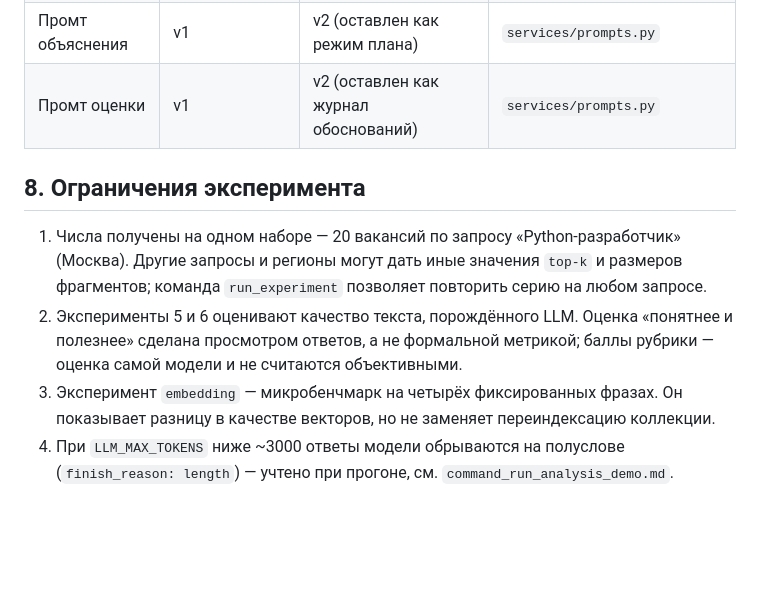
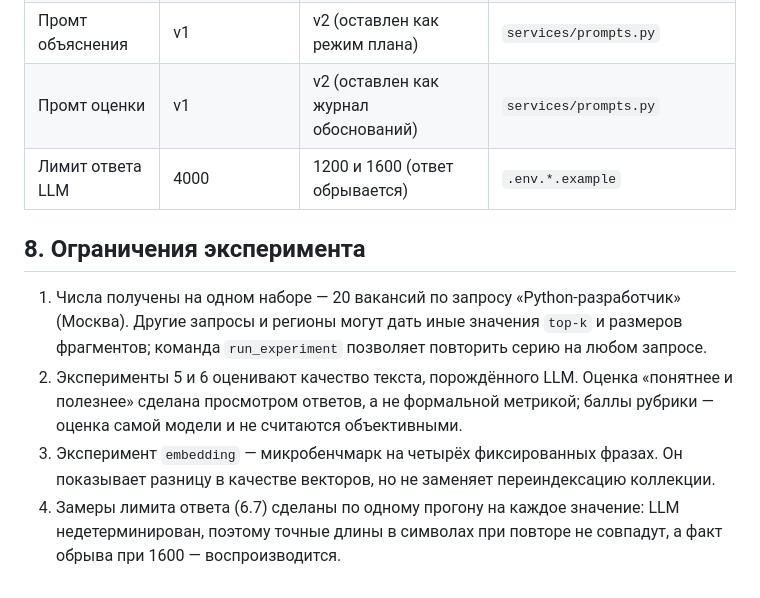
Before and after one commit to Beluncho/HH_Django, a Markdown page: docs/stage4_report.md, the part around one of its changes. GitHub-like rendering; blank space fills up the shorter version.

```diff
--- a/docs/stage4_report.md
+++ b/docs/stage4_report.md
@@ -393,6 +428,7 @@ LLM и не выдаётся за объективную.
 | Модель embeddings | MiniLM (384) | `hash` | `EMBEDDING_PROVIDER` |
 | Промт объяснения | v1 | v2 (оставлен как режим плана) | `services/prompts.py` |
 | Промт оценки | v1 | v2 (оставлен как журнал обоснований) | `services/prompts.py` |
+| Лимит ответа LLM | 4000 | 1200 и 1600 (ответ обрывается) | `.env.*.example` |
 
 ## 8. Ограничения эксперимента
 
@@ -404,5 +440,6 @@ LLM и не выдаётся за объективную.
    самой модели и не считаются объективными.
 3. Эксперимент `embedding` — микробенчмарк на четырёх фиксированных фразах. Он показывает
    разницу в качестве векторов, но не заменяет переиндексацию коллекции.
-4. При `LLM_MAX_TOKENS` ниже ~3000 ответы модели обрываются на полуслове
-   (`finish_reason: length`) — учтено при прогоне, см. `command_run_analysis_demo.md`.
+4. Замеры лимита ответа (6.7) сделаны по одному прогону на каждое значение: LLM
+   недетерминирован, поэтому точные длины в символах при повторе не совпадут, а факт обрыва
+   при 1600 — воспроизводится.
```
Also changed, not shown: other parts of docs/stage4_report.md (+35 -0 lines).
